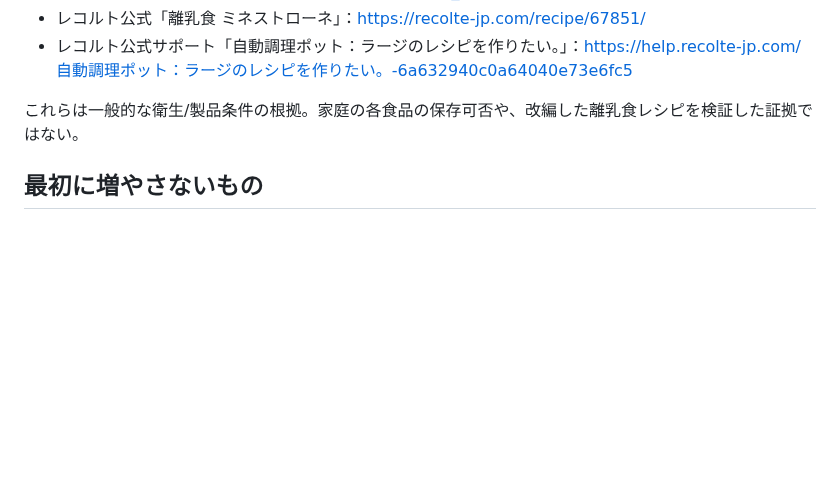
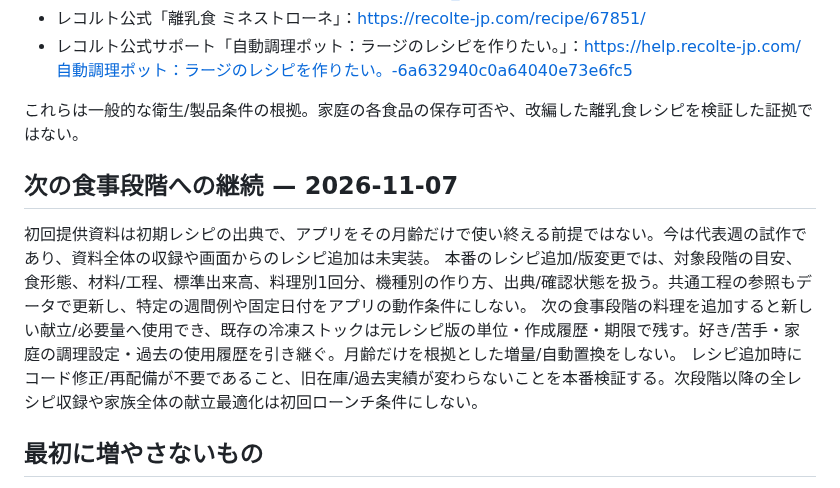
Before and after one commit to rolo9/creative-lab, a Markdown page: projects/meal-planner/RELEASE_SCOPE.md, the part around one of its changes. Drawn GitHub-style; blank space fills up the shorter version.

Commit message:
Clarify content growth beyond the initial baby-food stage

```diff
--- a/projects/meal-planner/RELEASE_SCOPE.md
+++ b/projects/meal-planner/RELEASE_SCOPE.md
@@ -89,6 +89,12 @@ Updated: 2026-11-06 JST
 
 これらは一般的な衛生/製品条件の根拠。家庭の各食品の保存可否や、改編した離乳食レシピを検証した証拠ではない。
 
+## 次の食事段階への継続 — 2026-11-07
+初回提供資料は初期レシピの出典で、アプリをその月齢だけで使い終える前提ではない。今は代表週の試作であり、資料全体の収録や画面からのレシピ追加は未実装。
+本番のレシピ追加/版変更では、対象段階の目安、食形態、材料/工程、標準出来高、料理別1回分、機種別の作り方、出典/確認状態を扱う。共通工程の参照もデータで更新し、特定の週間例や固定日付をアプリの動作条件にしない。
+次の食事段階の料理を追加すると新しい献立/必要量へ使用でき、既存の冷凍ストックは元レシピ版の単位・作成履歴・期限で残す。好き/苦手・家庭の調理設定・過去の使用履歴を引き継ぐ。月齢だけを根拠とした増量/自動置換をしない。
+レシピ追加時にコード修正/再配備が不要であること、旧在庫/過去実績が変わらないことを本番検証する。次段階以降の全レシピ収録や家族全体の献立最適化は初回ローンチ条件にしない。
+
 ## 最初に増やさないもの
 自動で栄養や食事の適否を判断する機能、無限のレシピ提案、常時AIチャット、素材ごとの在庫、一般公開を初回必須にはしない。端末への通知配信方式は未選定であり、初回はアプリ内で不足/期限の確認を成立させる。
 可愛らしさはDESIGN.mdを適用する。実用の数量・期限・保存状態の読みにくさで演出を優先しない。
```
Also changed, not shown: other parts of projects/meal-planner/RELEASE_SCOPE.md (+1 -1 lines).
